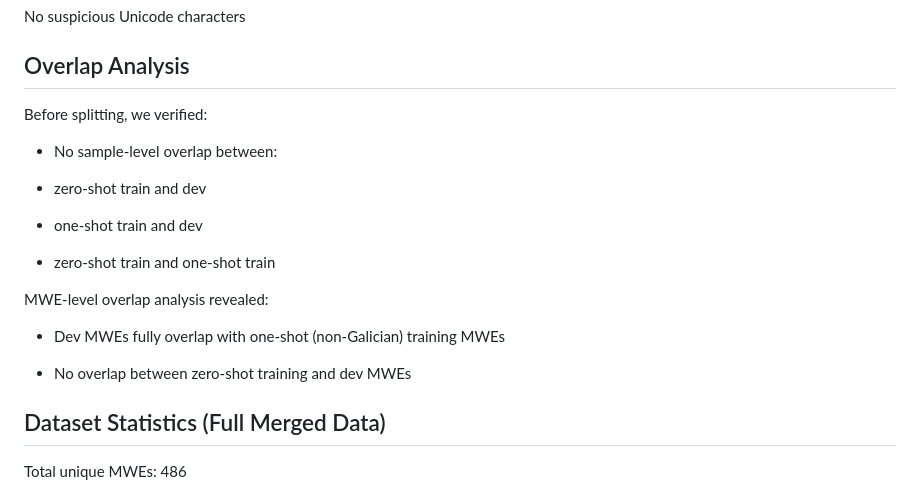
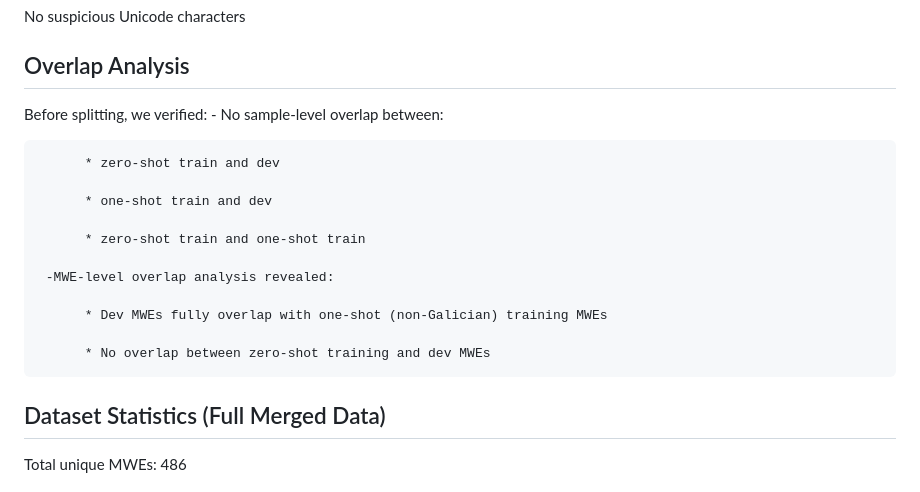
Before and after one commit to MicheleMarschner/BeyondLiteral_Idiomaticity_Detection_ANLP_Project, a Markdown page: data/preprocessed/README.md, the part around the change. Rendered like a GitHub page.

```diff
--- a/data/preprocessed/README.md
+++ b/data/preprocessed/README.md
@@ -56,20 +56,19 @@ No suspicious Unicode characters
 ## Overlap Analysis
 
 Before splitting, we verified:
+     - No sample-level overlap between:
 
-- No sample-level overlap between:
+          * zero-shot train and dev
 
-- zero-shot train and dev
+          * one-shot train and dev
 
-- one-shot train and dev
+          * zero-shot train and one-shot train
 
-- zero-shot train and one-shot train
+     -MWE-level overlap analysis revealed:
 
-MWE-level overlap analysis revealed:
+          * Dev MWEs fully overlap with one-shot (non-Galician) training MWEs
 
-- Dev MWEs fully overlap with one-shot (non-Galician) training MWEs
-
-- No overlap between zero-shot training and dev MWEs
+          * No overlap between zero-shot training and dev MWEs
 
 
 ## Dataset Statistics (Full Merged Data)
```
